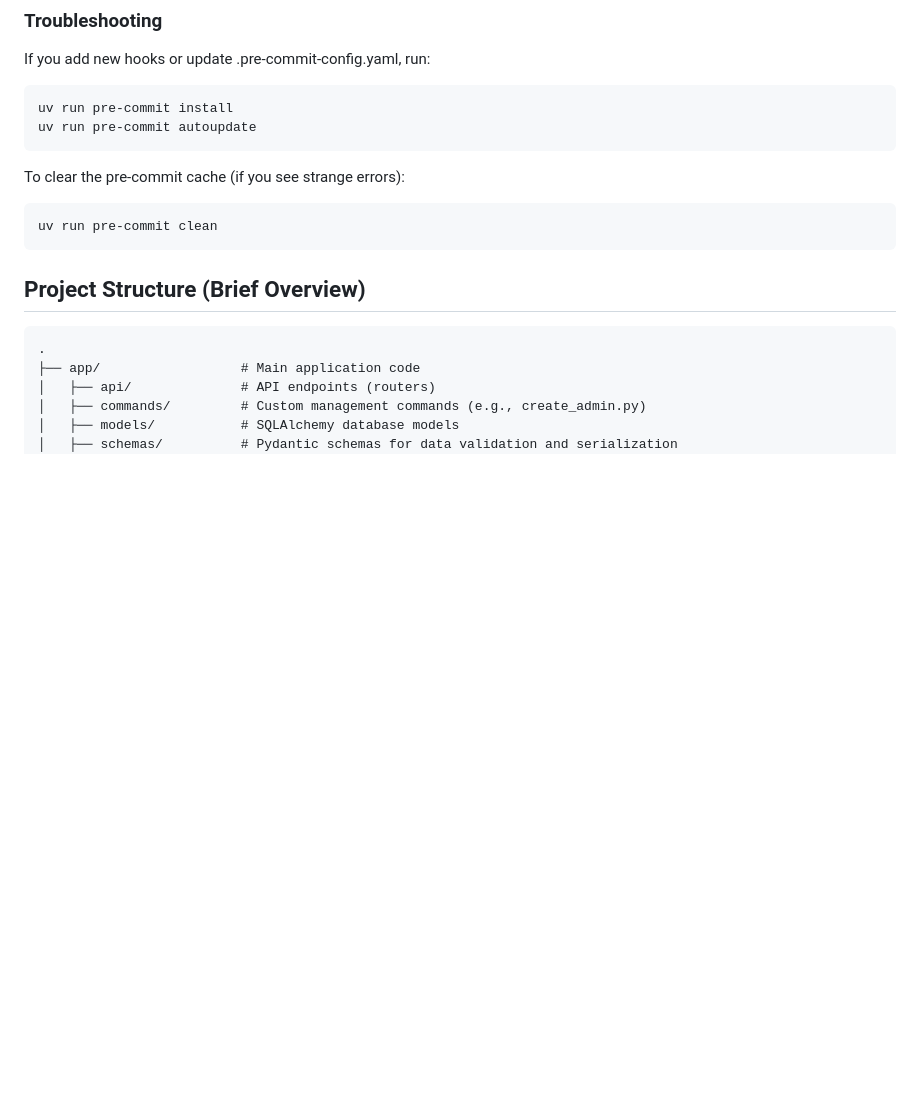
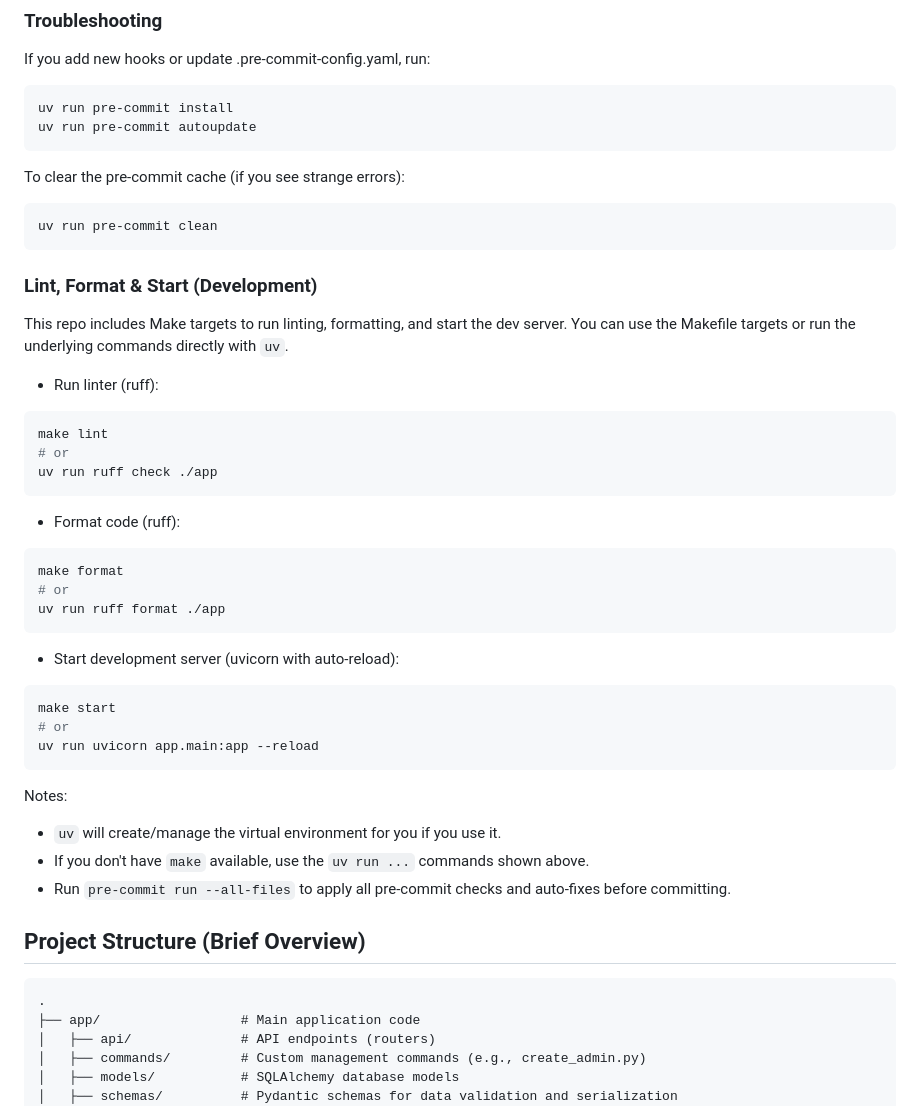
Before and after one commit to Texagon-Dev/fastapi-postgres-template, a Markdown page: README.md, the part around the change. Rendered like a GitHub page; blank space fills up the shorter version.

Commit message:
docs: add linting, formatting, and development server instructions to README.md 📝

````diff
--- a/README.md
+++ b/README.md
@@ -351,6 +351,36 @@ To clear the pre-commit cache (if you see strange errors):
 uv run pre-commit clean
 ```
 
+### Lint, Format & Start (Development)
+
+This repo includes Make targets to run linting, formatting, and start the dev server. You can use the Makefile targets or run the underlying commands directly with `uv`.
+
+- Run linter (ruff):
+```bash
+make lint
+# or
+uv run ruff check ./app
+```
+
+- Format code (ruff):
+```bash
+make format
+# or
+uv run ruff format ./app
+```
+
+- Start development server (uvicorn with auto-reload):
+```bash
+make start
+# or
+uv run uvicorn app.main:app --reload
+```
+
+Notes:
+- `uv` will create/manage the virtual environment for you if you use it.
+- If you don't have `make` available, use the `uv run ...` commands shown above.
+- Run `pre-commit run --all-files` to apply all pre-commit checks and auto-fixes before committing.
+
 
 
 ## Project Structure (Brief Overview)
````
